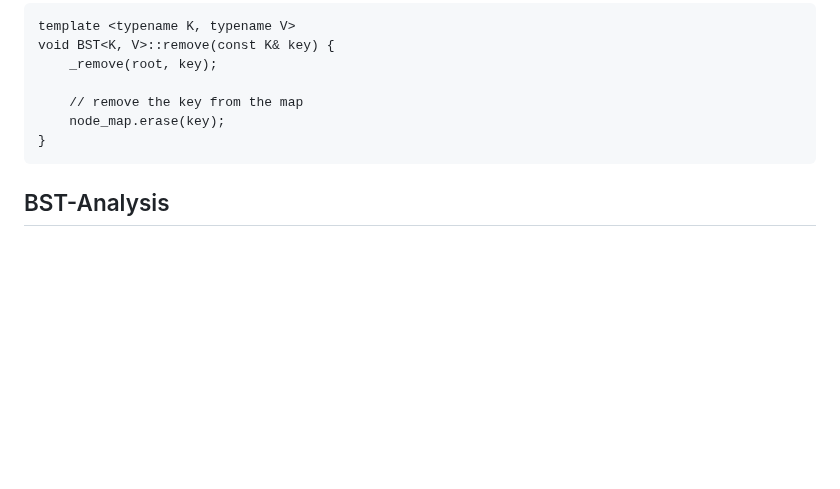
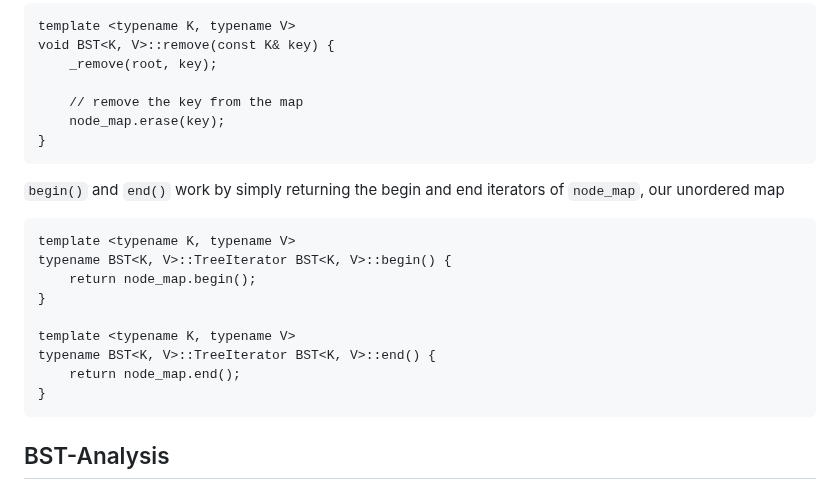
Before and after one commit to kidskoding/cs225, a Markdown page: notes/module-11.md, the part around one of its changes. GitHub-like rendering; blank space fills up the shorter version.

Commit message:
notes/module-11.md updated from https://stackedit.io/

````diff
--- a/notes/module-11.md
+++ b/notes/module-11.md
@@ -296,6 +296,20 @@ void BST<K, V>::remove(const K& key) {
 }
 ```
 
+`begin()` and `end()` work by simply returning the begin and end iterators of `node_map`, our unordered map
+
+```
+template <typename K, typename V>
+typename BST<K, V>::TreeIterator BST<K, V>::begin() {
+    return node_map.begin();
+}
+
+template <typename K, typename V>
+typename BST<K, V>::TreeIterator BST<K, V>::end() {
+    return node_map.end();
+}
+```
+
 ## BST-Analysis
 
 The table below summarizes the runtime for all our important BST algorithms
````
Also changed, not shown: other parts of notes/module-11.md (+7 -7 lines).
